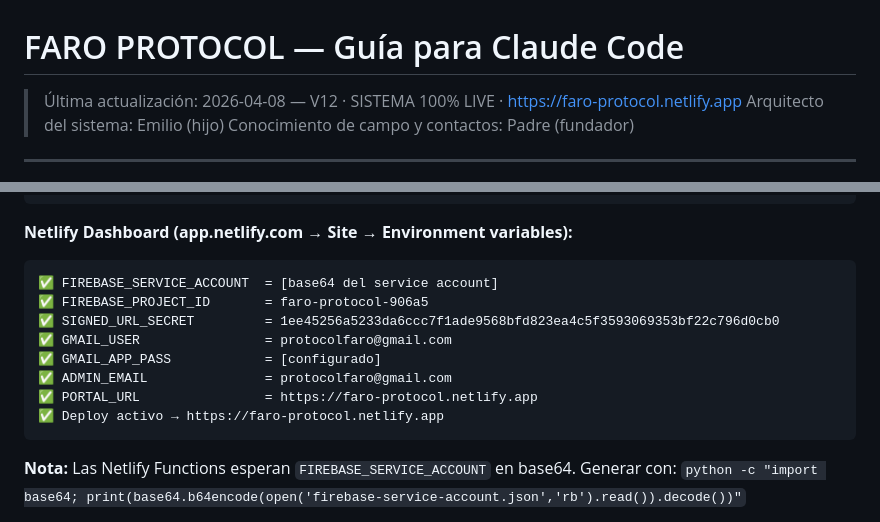
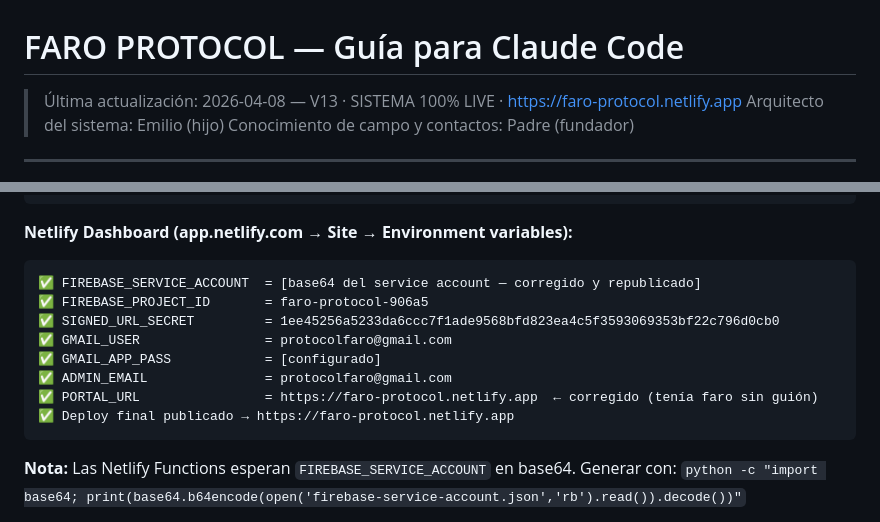
Before and after one commit to protocolfaro/faroprotocol, a Markdown page: CLAUDE.md, 2 parts joined by grey strips. Drawn GitHub-style.

Commit message:
fix: variables Netlify corregidas
- PORTAL_URL corregido a faro-protocol.netlify.app (con guion)
- FIREBASE_SERVICE_ACCOUNT en base64 corregido y republicado
- Deploy final publicado en Netlify
- CLAUDE.md V13: estado definitivo del sistema

Co-Authored-By: Claude Sonnet 4.6 <noreply@anthropic.com>

````diff
--- a/CLAUDE.md
+++ b/CLAUDE.md
@@ -1,5 +1,5 @@
 # FARO PROTOCOL — Guía para Claude Code
-> Última actualización: 2026-04-08 — V12 · SISTEMA 100% LIVE · https://faro-protocol.netlify.app
+> Última actualización: 2026-04-08 — V13 · SISTEMA 100% LIVE · https://faro-protocol.netlify.app
 > Arquitecto del sistema: Emilio (hijo)
 > Conocimiento de campo y contactos: Padre (fundador)
 
@@ -350,14 +350,14 @@ python gen_portal_key.py --check-expiry
 
 **Netlify Dashboard (app.netlify.com → Site → Environment variables):**
 ```
-✅ FIREBASE_SERVICE_ACCOUNT  = [base64 del service account]
+✅ FIREBASE_SERVICE_ACCOUNT  = [base64 del service account — corregido y republicado]
 ✅ FIREBASE_PROJECT_ID       = faro-protocol-906a5
 ✅ SIGNED_URL_SECRET         = 1ee45256a5233da6ccc7f1ade9568bfd823ea4c5f3593069353bf22c796d0cb0
 ✅ GMAIL_USER                = protocolfaro@gmail.com
 ✅ GMAIL_APP_PASS            = [configurado]
 ✅ ADMIN_EMAIL               = protocolfaro@gmail.com
-✅ PORTAL_URL                = https://faro-protocol.netlify.app
-✅ Deploy activo → https://faro-protocol.netlify.app
+✅ PORTAL_URL                = https://faro-protocol.netlify.app  ← corregido (tenía faro sin guión)
+✅ Deploy final publicado → https://faro-protocol.netlify.app
 ```
 
 **Nota:** Las Netlify Functions esperan `FIREBASE_SERVICE_ACCOUNT` en base64.
````
